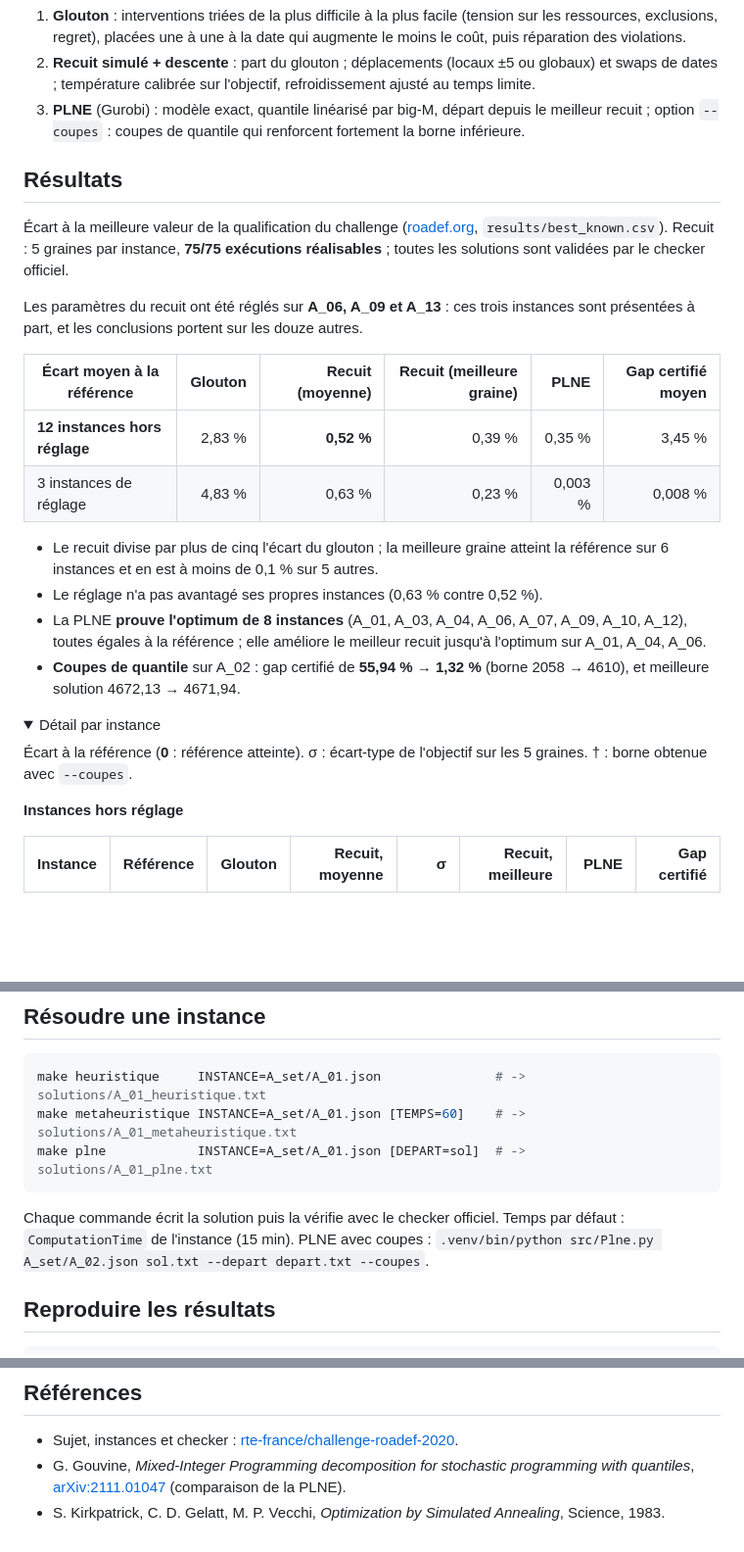
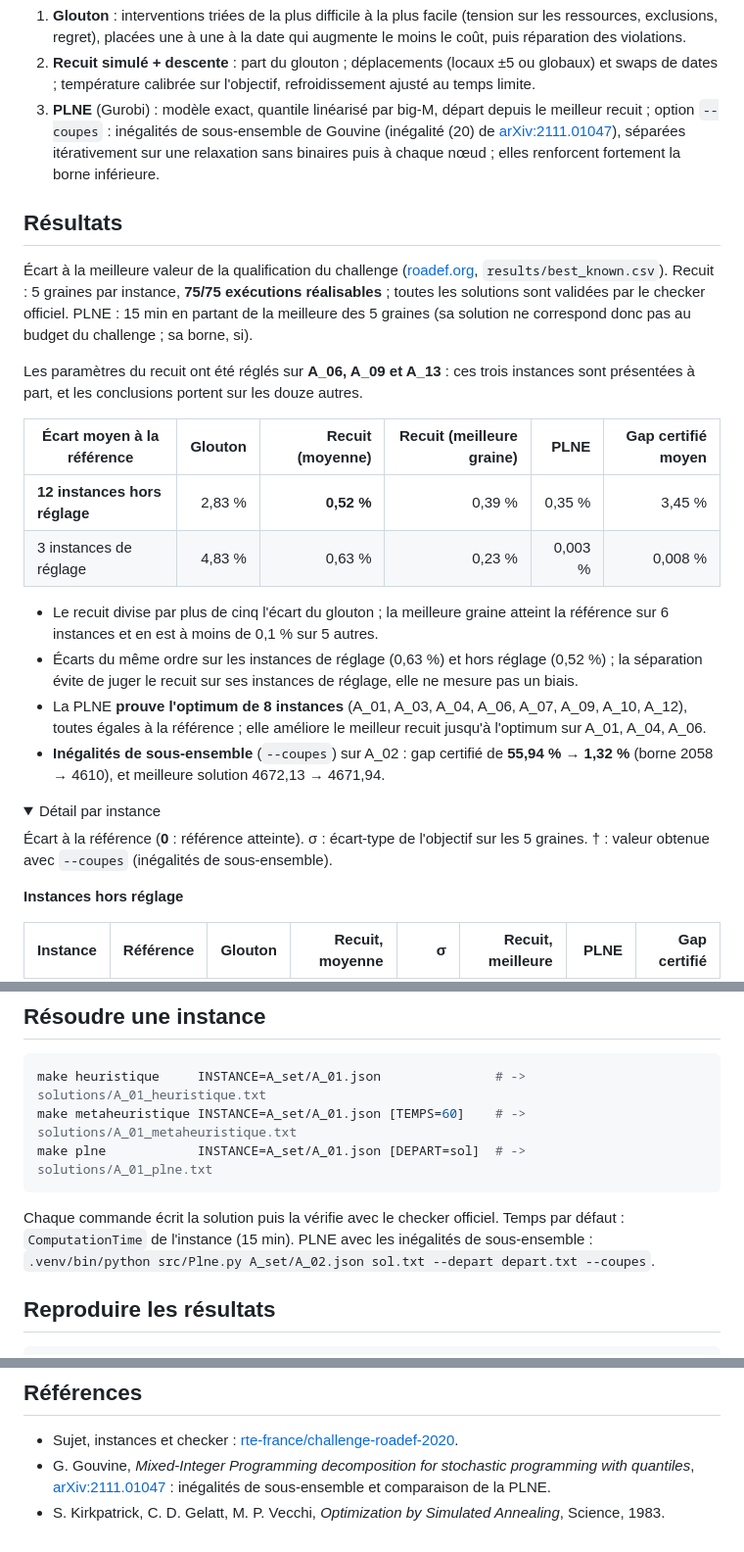
Before and after one commit to Lamine2004Sow/roadef2020, a Markdown page: README.md, 3 parts joined by grey strips. Shown at 98% size. GitHub-like rendering; folded sections open; blank space fills up the shorter version.

Commit message:
README : inégalités de sous-ensemble (Gouvine), budget de la PLNE précisé

````diff
--- a/README.md
+++ b/README.md
@@ -13,13 +13,16 @@ Trois méthodes, évaluées sur les 15 instances A au temps du challenge (15 min
 2. **Recuit simulé + descente** : part du glouton ; déplacements (locaux ±5 ou globaux) et swaps
    de dates ; température calibrée sur l'objectif, refroidissement ajusté au temps limite.
 3. **PLNE** (Gurobi) : modèle exact, quantile linéarisé par big-M, départ depuis le meilleur recuit ;
-   option `--coupes` : coupes de quantile qui renforcent fortement la borne inférieure.
+   option `--coupes` : inégalités de sous-ensemble de Gouvine (inégalité (20) de
+   [arXiv:2111.01047](https://arxiv.org/abs/2111.01047)), séparées itérativement sur une relaxation
+   sans binaires puis à chaque nœud ; elles renforcent fortement la borne inférieure.
 
 ## Résultats
 
 Écart à la meilleure valeur de la qualification du challenge ([roadef.org](https://roadef.org/challenge/2020/en/qualifresult.php),
 `results/best_known.csv`). Recuit : 5 graines par instance, **75/75 exécutions réalisables** ;
-toutes les solutions sont validées par le checker officiel.
+toutes les solutions sont validées par le checker officiel. PLNE : 15 min en partant de la meilleure
+des 5 graines (sa solution ne correspond donc pas au budget du challenge ; sa borne, si).
 
 Les paramètres du recuit ont été réglés sur **A_06, A_09 et A_13** : ces trois instances sont
 présentées à part, et les conclusions portent sur les douze autres.
@@ -31,17 +34,18 @@ présentées à part, et les conclusions portent sur les douze autres.
 
 - Le recuit divise par plus de cinq l'écart du glouton ; la meilleure graine atteint la référence
   sur 6 instances et en est à moins de 0,1 % sur 5 autres.
-- Le réglage n'a pas avantagé ses propres instances (0,63 % contre 0,52 %).
+- Écarts du même ordre sur les instances de réglage (0,63 %) et hors réglage (0,52 %) ; la séparation
+  évite de juger le recuit sur ses instances de réglage, elle ne mesure pas un biais.
 - La PLNE **prouve l'optimum de 8 instances** (A_01, A_03, A_04, A_06, A_07, A_09, A_10, A_12),
   toutes égales à la référence ; elle améliore le meilleur recuit jusqu'à l'optimum sur A_01, A_04, A_06.
-- **Coupes de quantile** sur A_02 : gap certifié de **55,94 % → 1,32 %** (borne 2058 → 4610), et
+- **Inégalités de sous-ensemble** (`--coupes`) sur A_02 : gap certifié de **55,94 % → 1,32 %** (borne 2058 → 4610), et
   meilleure solution 4672,13 → 4671,94.
 
 <details>
 <summary>Détail par instance</summary>
 
 Écart à la référence (**0** : référence atteinte). σ : écart-type de l'objectif sur les 5 graines.
-† : borne obtenue avec `--coupes`.
+† : valeur obtenue avec `--coupes` (inégalités de sous-ensemble).
 
 **Instances hors réglage**
 
@@ -135,7 +139,7 @@ make plne            INSTANCE=A_set/A_01.json [DEPART=sol]  # -> solutions/A_01_
 ```
 
 Chaque commande écrit la solution puis la vérifie avec le checker officiel. Temps par défaut :
-`ComputationTime` de l'instance (15 min). PLNE avec coupes :
+`ComputationTime` de l'instance (15 min). PLNE avec les inégalités de sous-ensemble :
 `.venv/bin/python src/Plne.py A_set/A_02.json sol.txt --depart depart.txt --coupes`.
 
 ## Reproduire les résultats
@@ -165,5 +169,5 @@ Format d'une solution : une ligne `nom_intervention date_début` par interventio
 
 - Sujet, instances et checker : [rte-france/challenge-roadef-2020](https://github.com/rte-france/challenge-roadef-2020).
 - G. Gouvine, *Mixed-Integer Programming decomposition for stochastic programming with quantiles*,
-  [arXiv:2111.01047](https://arxiv.org/abs/2111.01047) (comparaison de la PLNE).
+  [arXiv:2111.01047](https://arxiv.org/abs/2111.01047) : inégalités de sous-ensemble et comparaison de la PLNE.
 - S. Kirkpatrick, C. D. Gelatt, M. P. Vecchi, *Optimization by Simulated Annealing*, Science, 1983.
````
